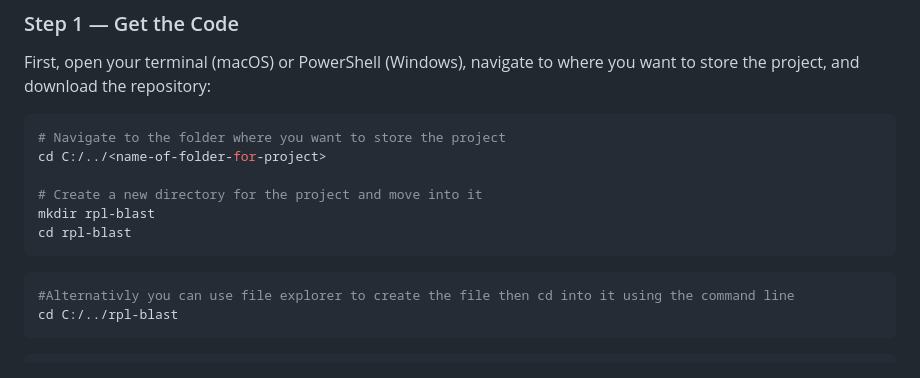
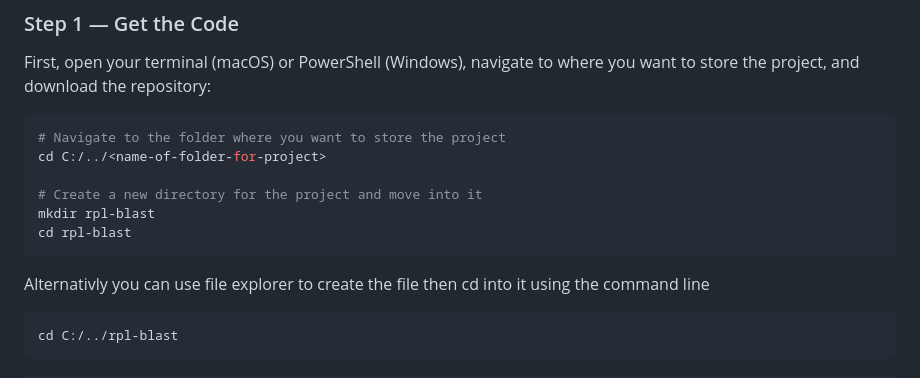
Before and after one commit to rocketproplab/rpl-blast, a Markdown page: README.md, the part around the change. GitHub-like rendering.

````diff
--- a/README.md
+++ b/README.md
@@ -23,8 +23,8 @@ mkdir rpl-blast
 cd rpl-blast
 ```
 
+Alternativly you can use file explorer to create the file then cd into it using the command line
 ```bash
-#Alternativly you can use file explorer to create the file then cd into it using the command line
 cd C:/../rpl-blast
 ```
 
````
